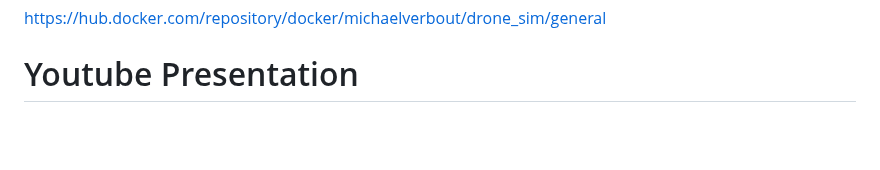
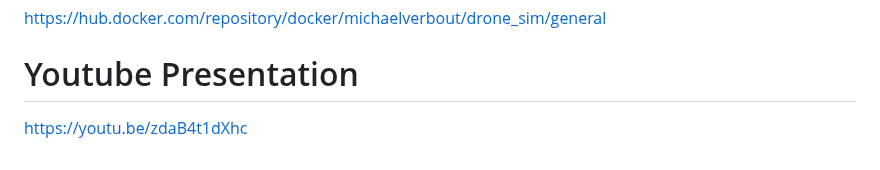
Before and after one commit to zachasn/team-001-51-finalproject, a Markdown page: README.md, the part around the change. GitHub-like rendering; blank space fills up the shorter version.

Commit message:
Add Youtube Presentation Link

```diff
--- a/README.md
+++ b/README.md
@@ -253,3 +253,5 @@ Our sprint goal was to implement new features for our drone simulation model usi
 https://hub.docker.com/repository/docker/michaelverbout/drone_sim/general
 
 # Youtube Presentation
+
+https://youtu.be/zdaB4t1dXhc
```
